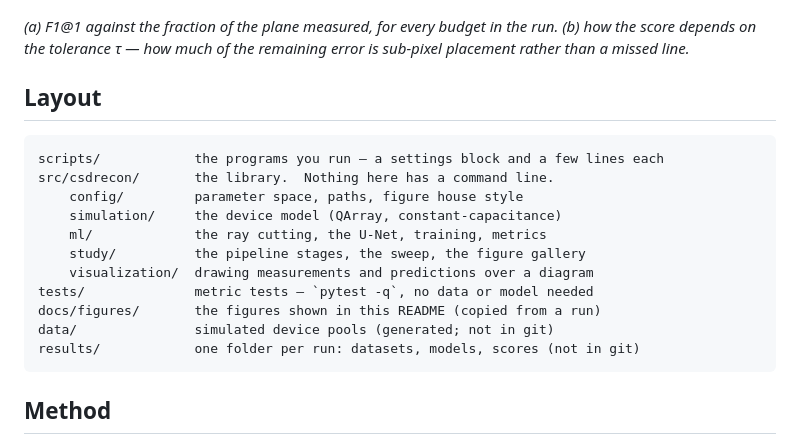
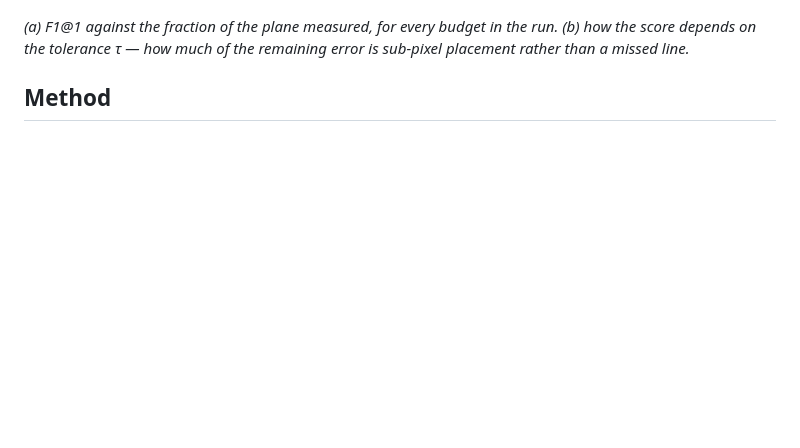
Before and after one commit to Ehsan-Japan/probabilistic-csd-reconstruction, a Markdown page: README.md, the part around the change. GitHub-like rendering; blank space fills up the shorter version.

Commit message:
Drop the Layout section from the README
Co-Authored-By: Claude Opus 5 <noreply@anthropic.com>

````diff
--- a/README.md
+++ b/README.md
@@ -101,22 +101,6 @@ Per-device spread at this budget: F1@1 mean 0.631, sd 0.132, min 0.187, max 0.80
 
 <!-- RESULTS:END -->
 
-## Layout
-
-```
-scripts/            the programs you run — a settings block and a few lines each
-src/csdrecon/       the library.  Nothing here has a command line.
-    config/         parameter space, paths, figure house style
-    simulation/     the device model (QArray, constant-capacitance)
-    ml/             the ray cutting, the U-Net, training, metrics
-    study/          the pipeline stages, the sweep, the figure gallery
-    visualization/  drawing measurements and predictions over a diagram
-tests/              metric tests — `pytest -q`, no data or model needed
-docs/figures/       the figures shown in this README (copied from a run)
-data/               simulated device pools (generated; not in git)
-results/            one folder per run: datasets, models, scores (not in git)
-```
-
 ## Method
 
 ![The network: two input channels — the measured ray signal and the visited mask — through the U-Net to one probability per pixel.](docs/figures/unet_io.png)
````
